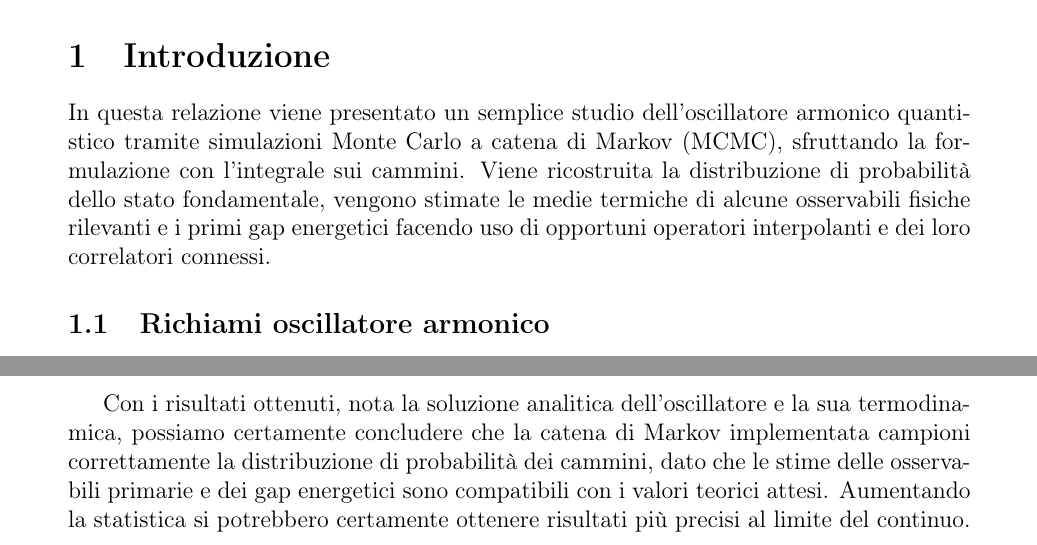
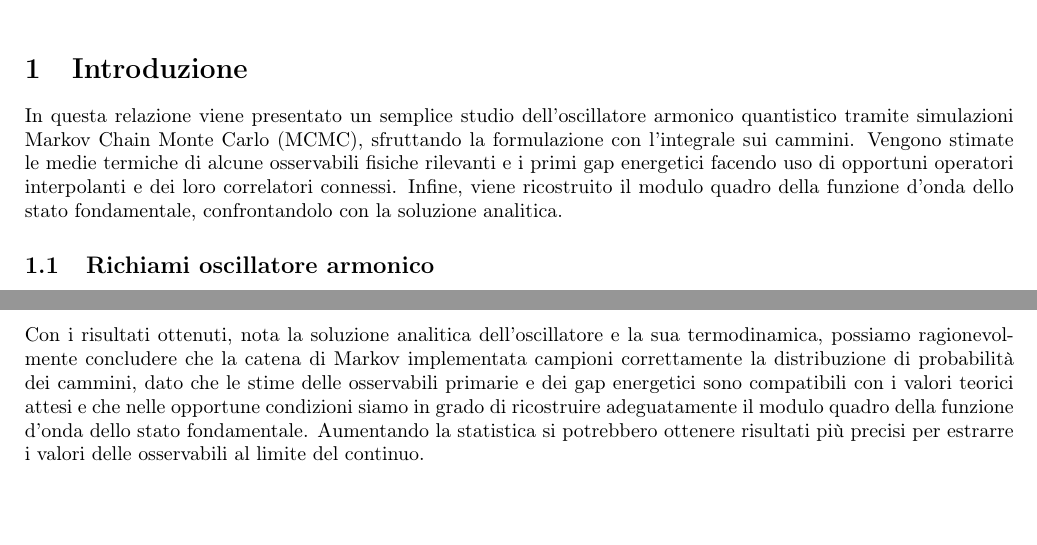
Before and after one commit to TommasoSerraCC/harmonic-oscillator-mcmc, a LaTeX document (relazione/relazione.tex): two parts of pages 1 and 15 of 15 before the commit and two parts of pages 1 and 13 of 13 after it, joined at a grey line, cut so that both start at the same text, the shorter picture padded with empty space. Compiled offline with pdfLaTeX.

Commit message:
Some fix to the report

```diff
--- a/relazione/relazione.tex
+++ b/relazione/relazione.tex
@@ -1,4 +1,4 @@
-\documentclass[12pt,a4paper]{article}
+\documentclass[10pt,a4paper]{article}
 
 % Pacchetti per la lingua e i font
 \usepackage[utf8]{inputenc}
@@ -14,7 +14,7 @@
 \usepackage{physics}
 
 % Per margini più simili all'immagine
-\usepackage[margin=1in]{geometry}
+\usepackage[margin=0.7in]{geometry}
 
 % Per includere immagini
 \usepackage{graphicx}
@@ -44,11 +44,12 @@
 
 \section{Introduzione}
 In questa relazione viene presentato un semplice studio dell'oscillatore armonico
-quantistico tramite simulazioni Monte Carlo a catena di Markov (MCMC),
-sfruttando la formulazione con l'integrale sui cammini. Viene ricostruita la
-distribuzione di probabilità dello stato fondamentale, vengono stimate le medie
+quantistico tramite simulazioni Markov Chain Monte Carlo (MCMC),
+sfruttando la formulazione con l'integrale sui cammini. Vengono stimate le medie
 termiche di alcune osservabili fisiche rilevanti e i primi gap energetici facendo
-uso di opportuni operatori interpolanti e dei loro correlatori connessi.
+uso di opportuni operatori interpolanti e dei loro correlatori connessi. Infine,
+viene ricostruito il modulo quadro della funzione d'onda dello stato fondamentale,
+confrontandolo con la soluzione analitica.
 
 \subsection{Richiami oscillatore armonico}
 L'Hamiltoniana dell'oscillatore armonico è data da:
@@ -460,8 +470,10 @@ scartando i primi$5 \times 10^3$ campioni come fase di termalizzazione.}
 
 Con i risultati ottenuti, nota la soluzione analitica dell'oscillatore e la sua termodinamica,
-possiamo certamente concludere che la catena di Markov implementata campioni correttamente
+possiamo ragionevolmente concludere che la catena di Markov implementata campioni correttamente
 la distribuzione di probabilità dei cammini, dato che le stime delle osservabili primarie e dei
-gap energetici sono compatibili con i valori teorici attesi.
-Aumentando la statistica si potrebbero certamente ottenere risultati più precisi al limite del continuo.
+gap energetici sono compatibili con i valori teorici attesi e che nelle opportune condizioni
+siamo in grado di ricostruire adeguatamente il modulo quadro della funzione d'onda dello stato fondamentale.
+Aumentando la statistica si potrebbero ottenere risultati più precisi per estrarre
+i valori delle osservabili al limite del continuo.
 
 \end{document}
```
Also changed, not shown: relazione/relazione.tex (39 more changed lines).
